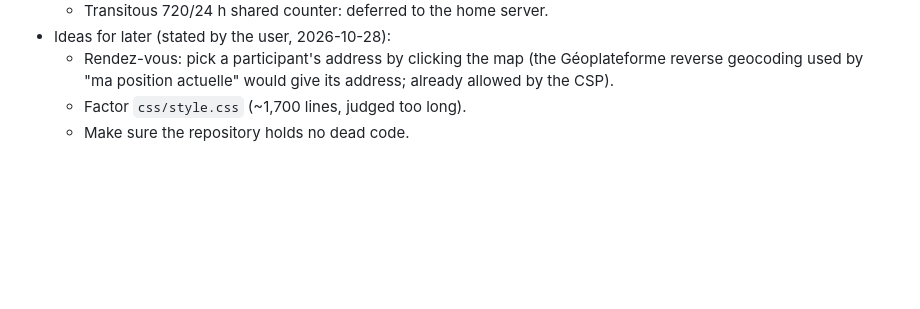
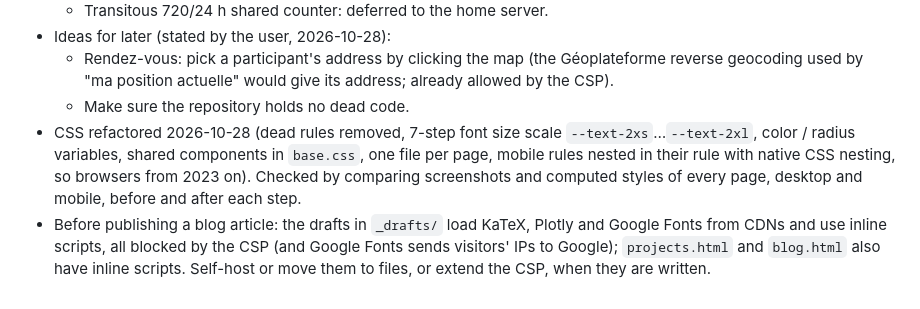
Before and after one commit to NicolasGresset/portfolio, a Markdown page: CLAUDE.md, the part around the change. Rendered like a GitHub page; blank space fills up the shorter version.

Commit message:
Note the CSS refactoring and what the drafts need before publication
Co-Authored-By: Claude Opus 5.5 <noreply@anthropic.com>

```diff
--- a/CLAUDE.md
+++ b/CLAUDE.md
@@ -118,5 +118,12 @@ Quotas: monitored per key, possibly paid beyond thresholds one day (doc § 2.3).
 - Ideas for later (stated by the user, 2026-10-28):
   - Rendez-vous: pick a participant's address by clicking the map (the Géoplateforme reverse
     geocoding used by "ma position actuelle" would give its address; already allowed by the CSP).
-  - Factor `css/style.css` (~1,700 lines, judged too long).
   - Make sure the repository holds no dead code.
+- CSS refactored 2026-10-28 (dead rules removed, 7-step font size scale `--text-2xs`…`--text-2xl`,
+  color / radius variables, shared components in `base.css`, one file per page, mobile rules nested
+  in their rule with native CSS nesting, so browsers from 2023 on). Checked by comparing screenshots
+  and computed styles of every page, desktop and mobile, before and after each step.
+- Before publishing a blog article: the drafts in `_drafts/` load KaTeX, Plotly and Google Fonts from
+  CDNs and use inline scripts, all blocked by the CSP (and Google Fonts sends visitors' IPs to
+  Google); `projects.html` and `blog.html` also have inline scripts. Self-host or move them to files,
+  or extend the CSP, when they are written.
```
